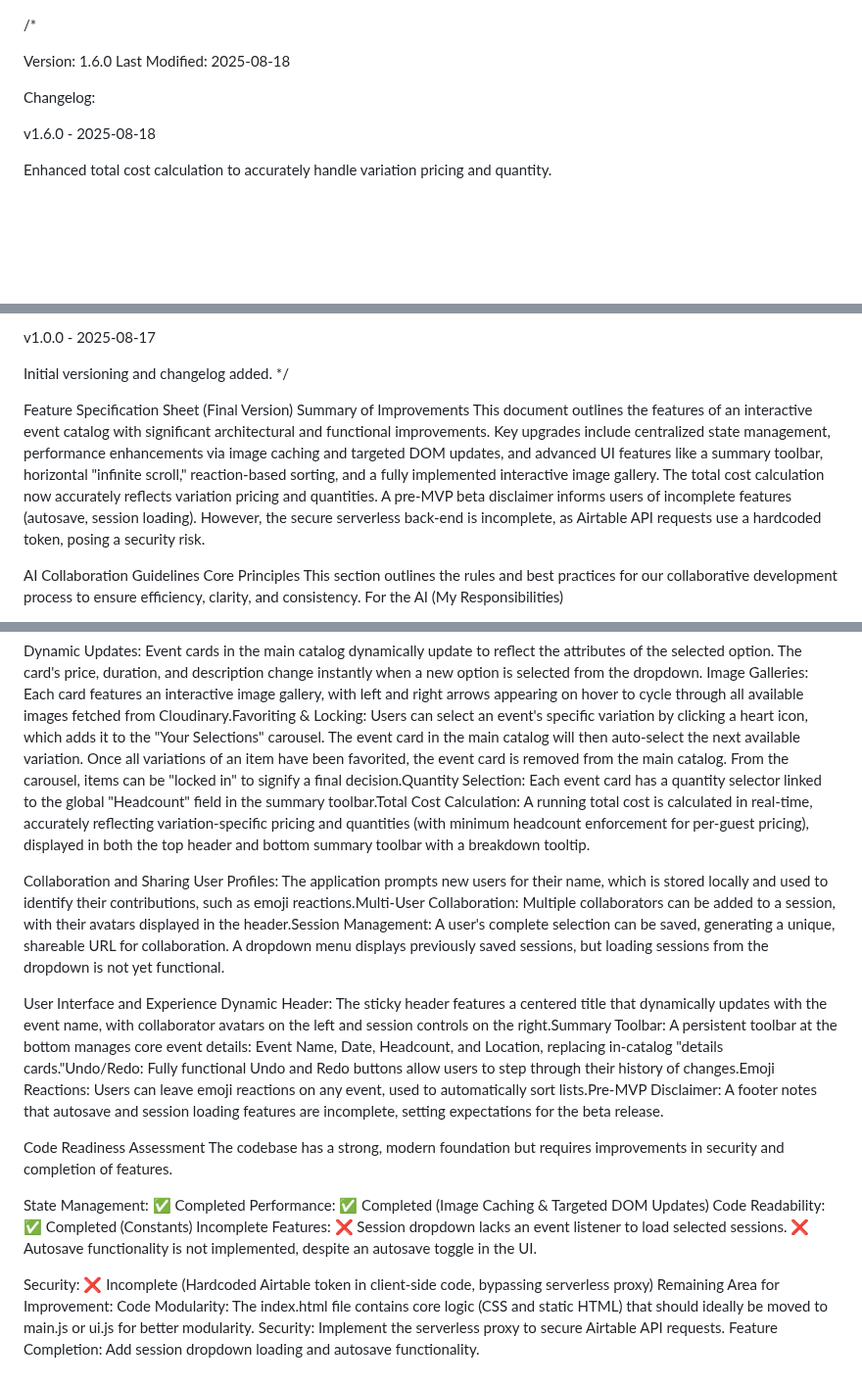
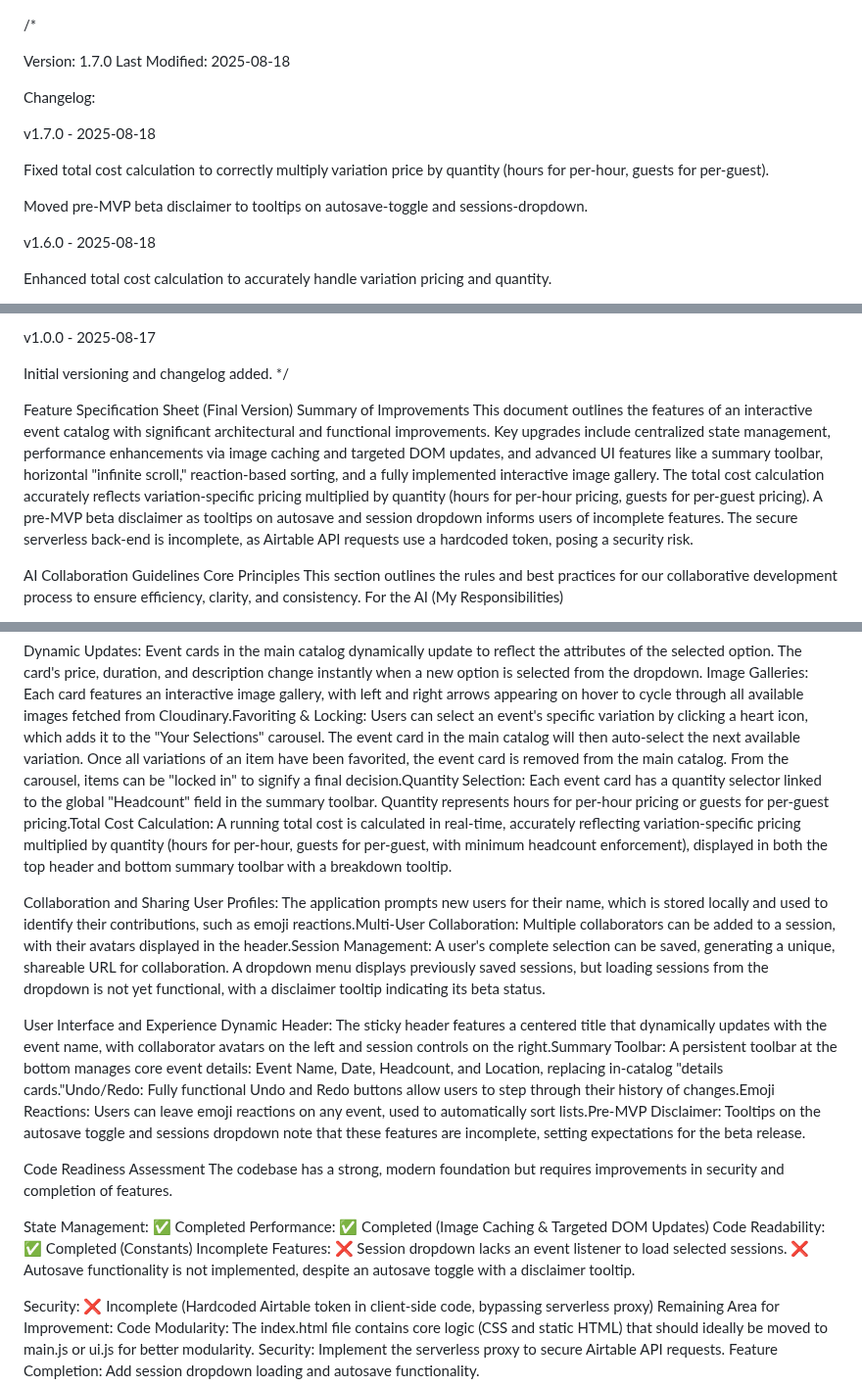
Before and after one commit to tylermystery/builder, a Markdown page: spec_sheet.md, 3 parts joined by grey strips. Shown at 98% size. Rendered like a GitHub page; blank space fills up the shorter version.

```diff
--- a/spec_sheet.md
+++ b/spec_sheet.md
@@ -1,9 +1,19 @@
 /*
 
-Version: 1.6.0
+Version: 1.7.0
 Last Modified: 2025-08-18
 
 Changelog:
+
+v1.7.0 - 2025-08-18
+
+Fixed total cost calculation to correctly multiply variation price by quantity (hours for per-hour, guests for per-guest).
+
+
+
+Moved pre-MVP beta disclaimer to tooltips on autosave-toggle and sessions-dropdown.
+
+
 
 v1.6.0 - 2025-08-18
 
@@ -71,7 +81,7 @@ Initial versioning and changelog added. */
 
 Feature Specification Sheet (Final Version)
 Summary of Improvements
-This document outlines the features of an interactive event catalog with significant architectural and functional improvements. Key upgrades include centralized state management, performance enhancements via image caching and targeted DOM updates, and advanced UI features like a summary toolbar, horizontal "infinite scroll," reaction-based sorting, and a fully implemented interactive image gallery. The total cost calculation now accurately reflects variation pricing and quantities. A pre-MVP beta disclaimer informs users of incomplete features (autosave, session loading). However, the secure serverless back-end is incomplete, as Airtable API requests use a hardcoded token, posing a security risk.
+This document outlines the features of an interactive event catalog with significant architectural and functional improvements. Key upgrades include centralized state management, performance enhancements via image caching and targeted DOM updates, and advanced UI features like a summary toolbar, horizontal "infinite scroll," reaction-based sorting, and a fully implemented interactive image gallery. The total cost calculation accurately reflects variation-specific pricing multiplied by quantity (hours for per-hour pricing, guests for per-guest pricing). A pre-MVP beta disclaimer as tooltips on autosave and session dropdown informs users of incomplete features. The secure serverless back-end is incomplete, as Airtable API requests use a hardcoded token, posing a security risk.
 
 AI Collaboration Guidelines
 Core Principles
@@ -120,14 +130,14 @@ Image Galleries: Each card features an interactive image gallery, with left and
 Users can select an event's specific variation by clicking a heart icon, which adds it to the "Your Selections" carousel.
 The event card in the main catalog will then auto-select the next available variation.
 Once all variations of an item have been favorited, the event card is removed from the main catalog.
-From the carousel, items can be "locked in" to signify a final decision.Quantity Selection: Each event card has a quantity selector linked to the global "Headcount" field in the summary toolbar.Total Cost Calculation: A running total cost is calculated in real-time, accurately reflecting variation-specific pricing and quantities (with minimum headcount enforcement for per-guest pricing), displayed in both the top header and bottom summary toolbar with a breakdown tooltip.
+From the carousel, items can be "locked in" to signify a final decision.Quantity Selection: Each event card has a quantity selector linked to the global "Headcount" field in the summary toolbar. Quantity represents hours for per-hour pricing or guests for per-guest pricing.Total Cost Calculation: A running total cost is calculated in real-time, accurately reflecting variation-specific pricing multiplied by quantity (hours for per-hour, guests for per-guest, with minimum headcount enforcement), displayed in both the top header and bottom summary toolbar with a breakdown tooltip.
 
 
 Collaboration and Sharing
-User Profiles: The application prompts new users for their name, which is stored locally and used to identify their contributions, such as emoji reactions.Multi-User Collaboration: Multiple collaborators can be added to a session, with their avatars displayed in the header.Session Management: A user's complete selection can be saved, generating a unique, shareable URL for collaboration. A dropdown menu displays previously saved sessions, but loading sessions from the dropdown is not yet functional.
+User Profiles: The application prompts new users for their name, which is stored locally and used to identify their contributions, such as emoji reactions.Multi-User Collaboration: Multiple collaborators can be added to a session, with their avatars displayed in the header.Session Management: A user's complete selection can be saved, generating a unique, shareable URL for collaboration. A dropdown menu displays previously saved sessions, but loading sessions from the dropdown is not yet functional, with a disclaimer tooltip indicating its beta status.
 
 User Interface and Experience
-Dynamic Header: The sticky header features a centered title that dynamically updates with the event name, with collaborator avatars on the left and session controls on the right.Summary Toolbar: A persistent toolbar at the bottom manages core event details: Event Name, Date, Headcount, and Location, replacing in-catalog "details cards."Undo/Redo: Fully functional Undo and Redo buttons allow users to step through their history of changes.Emoji Reactions: Users can leave emoji reactions on any event, used to automatically sort lists.Pre-MVP Disclaimer: A footer notes that autosave and session loading features are incomplete, setting expectations for the beta release.
+Dynamic Header: The sticky header features a centered title that dynamically updates with the event name, with collaborator avatars on the left and session controls on the right.Summary Toolbar: A persistent toolbar at the bottom manages core event details: Event Name, Date, Headcount, and Location, replacing in-catalog "details cards."Undo/Redo: Fully functional Undo and Redo buttons allow users to step through their history of changes.Emoji Reactions: Users can leave emoji reactions on any event, used to automatically sort lists.Pre-MVP Disclaimer: Tooltips on the autosave toggle and sessions dropdown note that these features are incomplete, setting expectations for the beta release.
 
 Code Readiness Assessment
 The codebase has a strong, modern foundation but requires improvements in security and completion of features.
@@ -137,7 +147,7 @@ Performance: ✅ Completed (Image Caching & Targeted DOM Updates)
 Code Readability: ✅ Completed (Constants)
 Incomplete Features:
 ❌ Session dropdown lacks an event listener to load selected sessions.
-❌ Autosave functionality is not implemented, despite an autosave toggle in the UI.
+❌ Autosave functionality is not implemented, despite an autosave toggle with a disclaimer tooltip.
 
 
 Security: ❌ Incomplete (Hardcoded Airtable token in client-side code, bypassing serverless proxy)
```
Also changed, not shown: other parts of spec_sheet.md (+1 -1 lines).
